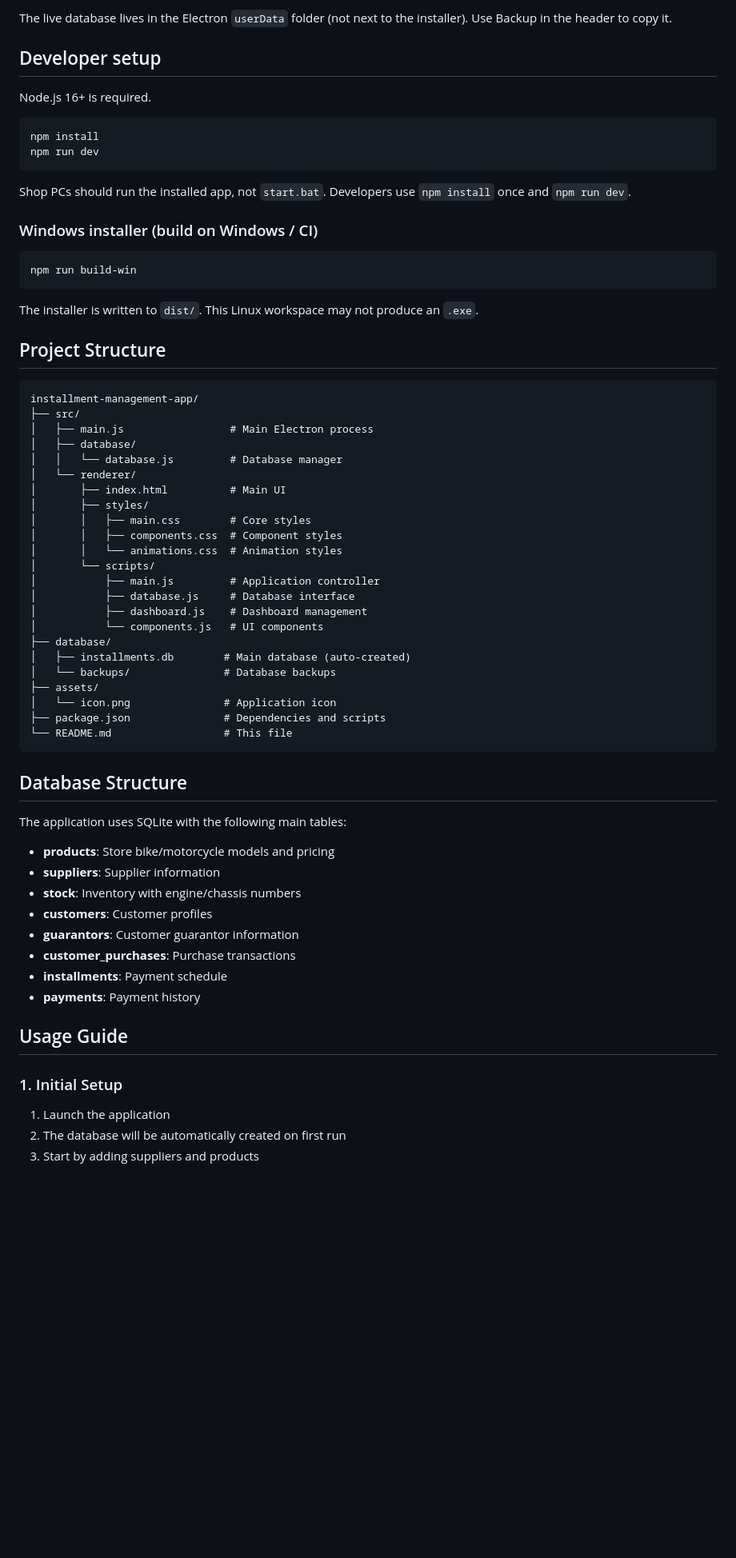
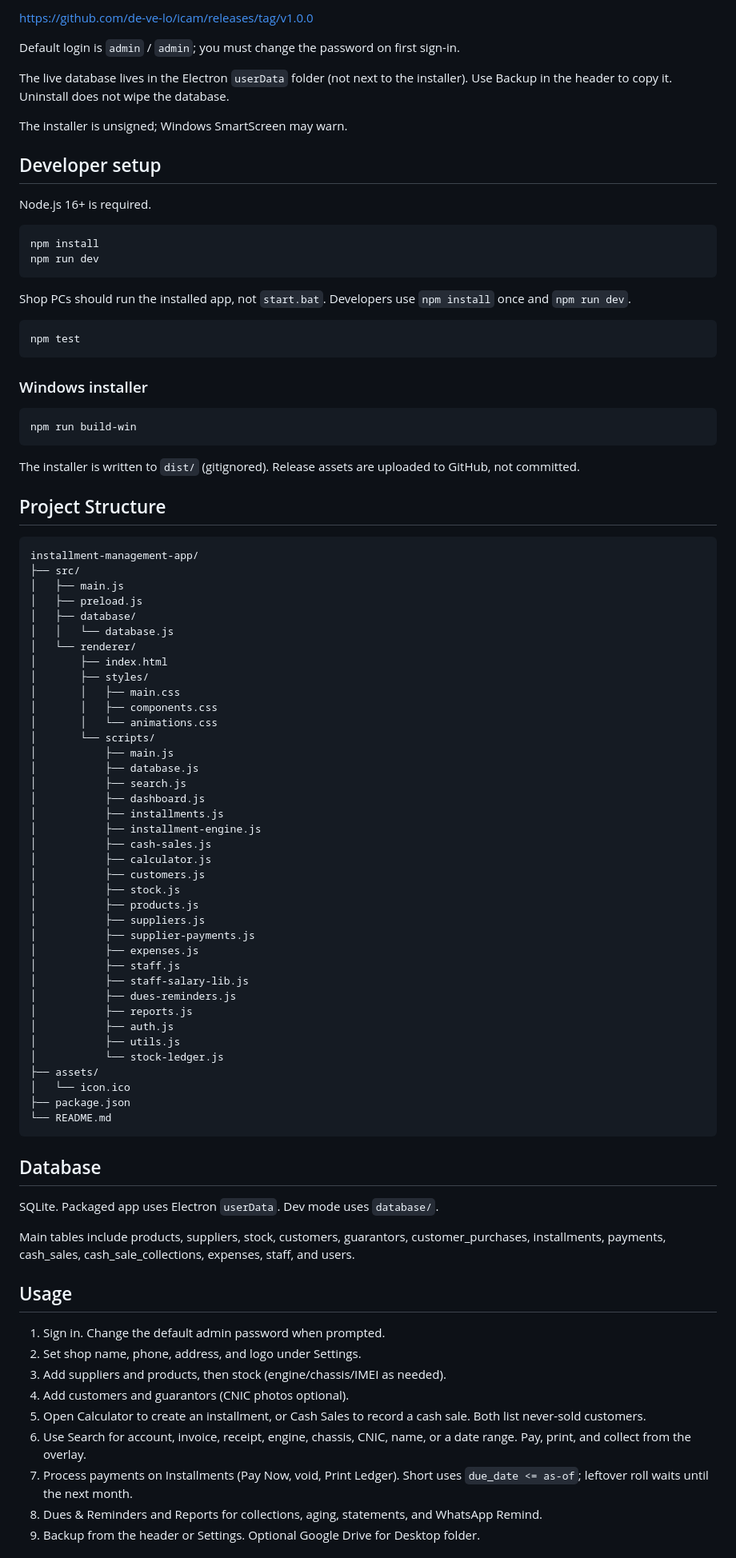
Before and after one commit to de-ve-lo/icam, a Markdown page: README.md, the part around one of its changes. Shown at 80% size. GitHub-like rendering; blank space fills up the shorter version.

````diff
--- a/README.md
+++ b/README.md
@@ -32,5 +56,11 @@ Install from `dist/*.exe` (NSIS installer). Default login is `admin` / `admin`;
 
-The live database lives in the Electron `userData` folder (not next to the installer). Use Backup in the header to copy it.
+https://github.com/de-ve-lo/icam/releases/tag/v1.0.0
+
+Default login is `admin` / `admin`; you must change the password on first sign-in.
+
+The live database lives in the Electron `userData` folder (not next to the installer). Use Backup in the header to copy it. Uninstall does not wipe the database.
+
+The installer is unsigned; Windows SmartScreen may warn.
 
 ## Developer setup
 
@@ -43,59 +73,76 @@ npm run dev
 
 Shop PCs should run the installed app, not `start.bat`. Developers use `npm install` once and `npm run dev`.
 
-### Windows installer (build on Windows / CI)
+```bash
+npm test
+```
+
+### Windows installer
 
 ```bash
 npm run build-win
 ```
 
-The installer is written to `dist/`. This Linux workspace may not produce an `.exe`.
+The installer is written to `dist/` (gitignored). Release assets are uploaded to GitHub, not committed.
 
 ## Project Structure
 
 ```
 installment-management-app/
 ├── src/
-│   ├── main.js                 # Main Electron process
+│   ├── main.js
+│   ├── preload.js
 │   ├── database/
-│   │   └── database.js         # Database manager
+│   │   └── database.js
 │   └── renderer/
-│       ├── index.html          # Main UI
+│       ├── index.html
 │       ├── styles/
-│       │   ├── main.css        # Core styles
-│       │   ├── components.css  # Component styles
-│       │   └── animations.css  # Animation styles
+│       │   ├── main.css
+│       │   ├── components.css
+│       │   └── animations.css
 │       └── scripts/
-│           ├── main.js         # Application controller
-│           ├── database.js     # Database interface
-│           ├── dashboard.js    # Dashboard management
-│           └── components.js   # UI components
-├── database/
-│   ├── installments.db        # Main database (auto-created)
-│   └── backups/               # Database backups
+│           ├── main.js
+│           ├── database.js
+│           ├── search.js
+│           ├── dashboard.js
+│           ├── installments.js
+│           ├── installment-engine.js
+│           ├── cash-sales.js
+│           ├── calculator.js
+│           ├── customers.js
+│           ├── stock.js
+│           ├── products.js
+│           ├── suppliers.js
+│           ├── supplier-payments.js
+│           ├── expenses.js
+│           ├── staff.js
+│           ├── staff-salary-lib.js
+│           ├── dues-reminders.js
+│           ├── reports.js
+│           ├── auth.js
+│           ├── utils.js
+│           └── stock-ledger.js
 ├── assets/
-│   └── icon.png               # Application icon
-├── package.json               # Dependencies and scripts
-└── README.md                  # This file
+│   └── icon.ico
+├── package.json
+└── README.md
 ```
 
-## Database Structure
+## Database
 
-The application uses SQLite with the following main tables:
+SQLite. Packaged app uses Electron `userData`. Dev mode uses `database/`.
 
-- **products**: Store bike/motorcycle models and pricing
-- **suppliers**: Supplier information
-- **stock**: Inventory with engine/chassis numbers
-- **customers**: Customer profiles
-- **guarantors**: Customer guarantor information
-- **customer_purchases**: Purchase transactions
-- **installments**: Payment schedule
-- **payments**: Payment history
+Main tables include products, suppliers, stock, customers, guarantors, customer_purchases, installments, payments, cash_sales, cash_sale_collections, expenses, staff, and users.
 
-## Usage Guide
+## Usage
 
-### 1. Initial Setup
-1. Launch the application
-2. The database will be automatically created on first run
-3. Start by adding suppliers and products
+1. Sign in. Change the default admin password when prompted.
+2. Set shop name, phone, address, and logo under Settings.
+3. Add suppliers and products, then stock (engine/chassis/IMEI as needed).
+4. Add customers and guarantors (CNIC photos optional).
+5. Open Calculator to create an installment, or Cash Sales to record a cash sale. Both list never-sold customers.
+6. Use Search for account, invoice, receipt, engine, chassis, CNIC, name, or a date range. Pay, print, and collect from the overlay.
+7. Process payments on Installments (Pay Now, void, Print Ledger). Short uses `due_date <= as-of`; leftover roll waits until the next month.
+8. Dues & Reminders and Reports for collections, aging, statements, and WhatsApp Remind.
+9. Backup from the header or Settings. Optional Google Drive for Desktop folder.
 
````
Also changed, not shown: other parts of README.md (+57 -131 lines).
